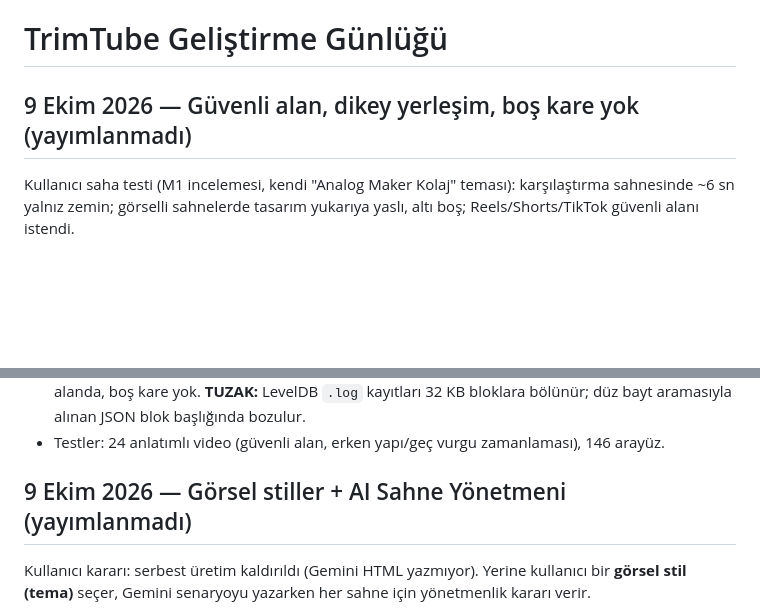
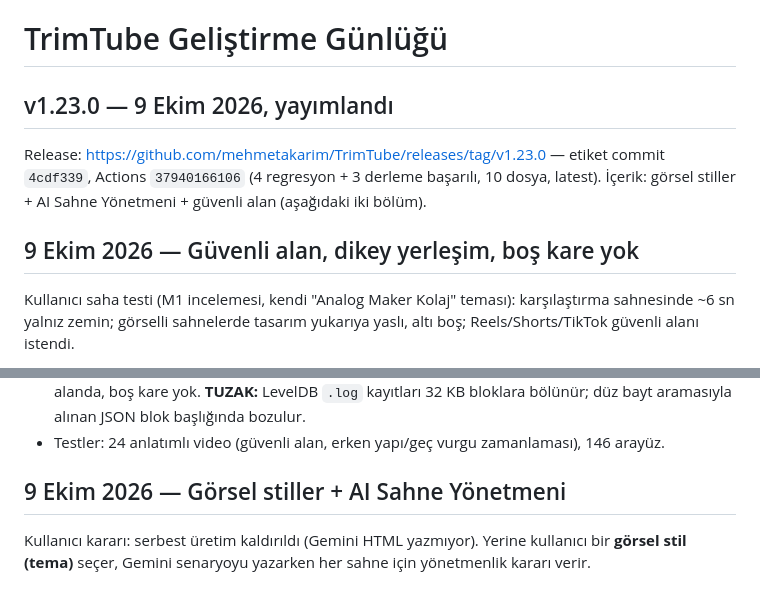
Before and after one commit to mehmetakarim/TrimTube, a Markdown page: brain.md, 2 parts joined by grey strips. GitHub-like rendering; blank space fills up the shorter version.

```diff
--- a/brain.md
+++ b/brain.md
@@ -1,6 +1,10 @@
 # TrimTube Geliştirme Günlüğü
 
-## 9 Ekim 2026 — Güvenli alan, dikey yerleşim, boş kare yok (yayımlanmadı)
+## v1.23.0 — 9 Ekim 2026, yayımlandı
+
+Release: https://github.com/mehmetakarim/TrimTube/releases/tag/v1.23.0 — etiket commit `4cdf339`, Actions `37940166106` (4 regresyon + 3 derleme başarılı, 10 dosya, latest). İçerik: görsel stiller + AI Sahne Yönetmeni + güvenli alan (aşağıdaki iki bölüm).
+
+## 9 Ekim 2026 — Güvenli alan, dikey yerleşim, boş kare yok
 
 Kullanıcı saha testi (M1 incelemesi, kendi "Analog Maker Kolaj" teması): karşılaştırma sahnesinde ~6 sn yalnız zemin; görselli sahnelerde tasarım yukarıya yaslı, altı boş; Reels/Shorts/TikTok güvenli alanı istendi.
 - **Önce yapı, sonra vurgu:** kartlar, kutular, liste/özellik/karşılaştırma öğeleri ilk saniyede soluk (opaklık .34) kurulur; konuşmada anıldığı an tam görünür + kısa nabız. İstatistik kutusu ve etiketi ≤1,1 sn'de, sayım konuşulan rakamda başlar (kutu önce 0 gösterir). Karşılaştırma kartları .15/.45 sn'de; taraf adı anılınca kart nabız atar. Anılma zaten erkense öğe doğrudan girer.
@@ -9,7 +13,7 @@ Kullanıcı saha testi (M1 incelemesi, kendi "Analog Maker Kolaj" teması): kar
 - Doğrulama: kullanıcının taslağı Local Storage LevelDB günlüğünden çözülüp (UTF-16 değer, 32 KB blok başlıkları atlanarak) önbellekteki seslerle API'siz yeniden render edildi; tüm sahneler güvenli alanda, boş kare yok. **TUZAK:** LevelDB `.log` kayıtları 32 KB bloklara bölünür; düz bayt aramasıyla alınan JSON blok başlığında bozulur.
 - Testler: 24 anlatımlı video (güvenli alan, erken yapı/geç vurgu zamanlaması), 146 arayüz.
 
-## 9 Ekim 2026 — Görsel stiller + AI Sahne Yönetmeni (yayımlanmadı)
+## 9 Ekim 2026 — Görsel stiller + AI Sahne Yönetmeni
 
 Kullanıcı kararı: serbest üretim kaldırıldı (Gemini HTML yazmıyor). Yerine kullanıcı bir **görsel stil (tema)** seçer, Gemini senaryoyu yazarken her sahne için yönetmenlik kararı verir.
 - **Tema** (`renderer/voice-themes.js`, UMD): renkler (zemin, yazı, ikincil, kart, 1-6 vurgu), yazı tipleri (allowlist; derleyici aileyi Google Fonts'tan adla çeker, HTML'de http yok), başlık kalınlığı/harf, zemin (glow/paper/grid/soft), kart, görsel çerçevesi (card/tape/polaroid/hud/soft), köşe, motifler (≤6), enerji, varsayılan geçiş ve vurgu, etiket, logo. Hazır: Neon Gece, Editoryal, Teknoloji, Sıcak/Organik. `normalizeTheme` okunmayan yazı rengini düzeltir (≥4,5; ikincil ≥3), kimliği/yazı tipini/logo adını kelepçeler.
```
Also changed, not shown: GELISTIRME-PLANI.md (+1 -1 lines), YOL-HARITASI.md (+2 -2 lines).
